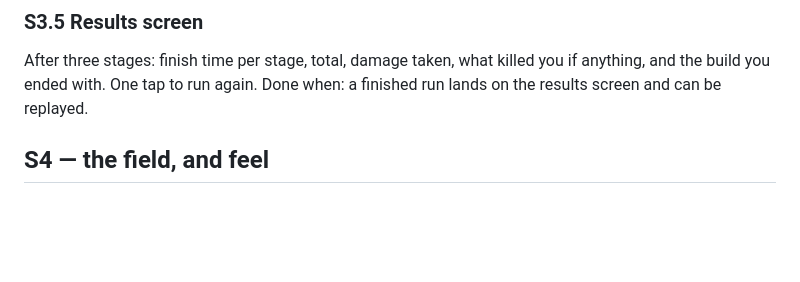
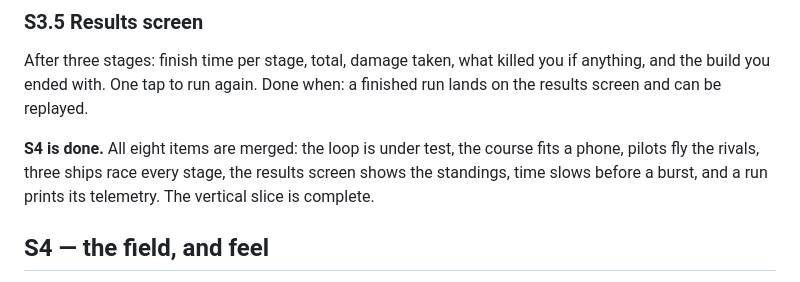
Before and after one commit to venerialduke/star-race, a Markdown page: BACKLOG.md, the part around the change. GitHub-like rendering; blank space fills up the shorter version.

Commit message:
Mark S4 done: the vertical slice is complete (#28)
All eight S4 items are merged. Build, race against two rivals, garage, race,
garage, race, results — on a phone, with a thumb.

Co-authored-by: Claude Opus 5 (1M context) <noreply@anthropic.com>

```diff
--- a/BACKLOG.md
+++ b/BACKLOG.md
@@ -160,6 +160,11 @@ After three stages: finish time per stage, total, damage taken, what killed you
 if anything, and the build you ended with. One tap to run again.
 Done when: a finished run lands on the results screen and can be replayed.
 
+**S4 is done.** All eight items are merged: the loop is under test, the course
+fits a phone, pilots fly the rivals, three ships race every stage, the results
+screen shows the standings, time slows before a burst, and a run prints its
+telemetry. The vertical slice is complete.
+
 ## S4 — the field, and feel
 
 S4 is done when: three ships fly every stage, the results screen shows where you
```
